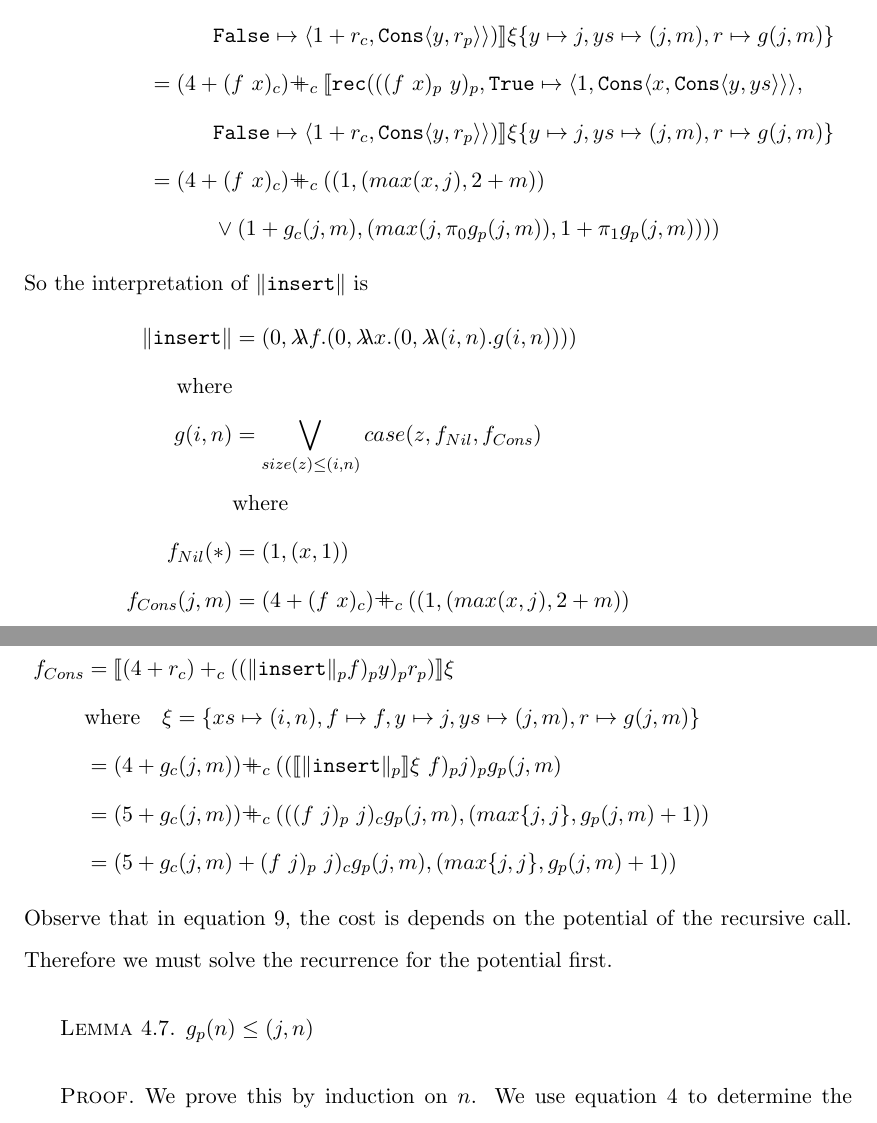
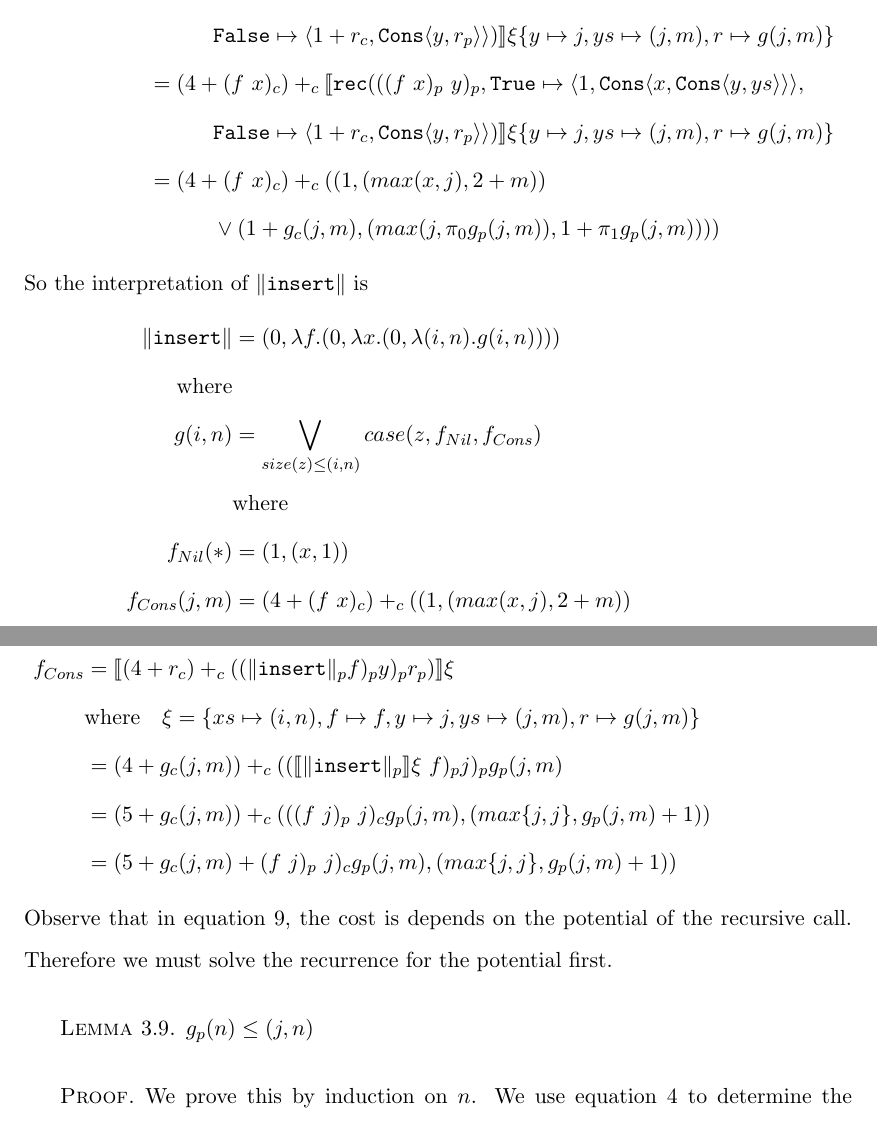
Before and after one commit to jrraymond/masters, a LaTeX thesis (workingtitle/thesis.tex, which reads workingtitle/ParametricInsertionSort.tex): two parts of pages 55 and 58 of 94, joined at a grey line, cut so that both start at the same text. Compiled offline with pdfLaTeX.

Commit message:
notation change

```diff
--- a/workingtitle/ParametricInsertionSort.tex
+++ b/workingtitle/ParametricInsertionSort.tex
@@ -366,21 +366,21 @@ Using this, we proceed to interpret the outer recurrence.
                 &= (1, (x, 1)) \\
   f_{Cons}(j,m) &= \LB (4 + (f\ x)_c) +_c \T{rec}(((f\ x)_p\ y)_p, \T{True}\mapsto \LP 1, \T{Cons}\LP x,\T{Cons}\LP y,ys\RP\RP\RP, \\
                 &\quadthree \T{False}\mapsto \LP 1 + r_c, \T{Cons}\LP y,r_p\RP\RP)\RB \xi \{ y \mapsto j, ys \mapsto (j, m), r \mapsto g(j, m)\} \\
-                &= (4 + (f\ x)_c) \pplus_c \LB\T{rec}(((f\ x)_p\ y)_p, \T{True}\mapsto \LP 1, \T{Cons}\LP x,\T{Cons}\LP y,ys\RP\RP\RP, \\
+                &= (4 + (f\ x)_c) +_c \LB\T{rec}(((f\ x)_p\ y)_p, \T{True}\mapsto \LP 1, \T{Cons}\LP x,\T{Cons}\LP y,ys\RP\RP\RP, \\
                 &\quadthree \T{False}\mapsto \LP 1 + r_c, \T{Cons}\LP y,r_p\RP\RP)\RB \xi \{ y \mapsto j, ys \mapsto (j, m), r \mapsto g(j, m)\} \\
-                &= (4 + (f\ x)_c) \pplus_c ((1, (max(x,j), 2 + m)) \\
+                &= (4 + (f\ x)_c) +_c ((1, (max(x,j), 2 + m)) \\
                 &\quadthree \vee (1 + g_c(j,m), (max(j,\pi_0 g_p(j,m)), 1 + \pi_1 g_p(j,m))))
 \end{flalign*}
 %
 So the interpretation of $\|\T{insert}\|$ is
 %
 \begin{flalign*}
-  \|\T{insert}\| &= (0, \llambda f.(0,\llambda x.(0,\llambda (i,n). g(i,n)))) \\
+  \|\T{insert}\| &= (0, \lambda f.(0,\lambda x.(0,\lambda (i,n). g(i,n)))) \\
   \text{where}& \\
   g(i,n) &= \bigvee\limits_{size(z) \leq (i,n)} case(z, f_{Nil}, f_{Cons}) \\
          &\text{where}\\
   f_{Nil}(\ast) &= (1, (x, 1)) \\
-  f_{Cons}(j,m) &= (4 + (f\ x)_c) \pplus_c ((1, (max(x,j), 2 + m)) \\
+  f_{Cons}(j,m) &= (4 + (f\ x)_c) +_c ((1, (max(x,j), 2 + m)) \\
                 &\quadthree \vee (1 + g_c(j,m), (max(j,\pi_0 r_p), 1 + \pi_1 g_p(j,m))))
 \end{flalign*}
 %
@@ -471,8 +471,8 @@ $xs$.
           &= (1, (-\infty,0)) \\
 f_{Cons} &= \LB (4 + r _c) +_c ((\|\T{insert}\|_p f)_p y)_p r_p) \RB \xi \\
          &\text{where}\quad \xi = \{xs \mapsto (i,n), f \mapsto f, y \mapsto j, ys \mapsto (j,m), r \mapsto g(j,m)\} \\
-         &= (4 + g_c(j,m)) \pplus_c ((\LB\|\T{insert}\|_p\RB\xi\ f)_p j)_p g_p(j,m) \\
-         &= (5 + g_c(j,m)) \pplus_c (((f\ j)_p\ j)_c g_p(j,m), (max\{j,j\},g_p(j, m)+1)) \\
+         &= (4 + g_c(j,m)) +_c ((\LB\|\T{insert}\|_p\RB\xi\ f)_p j)_p g_p(j,m) \\
+         &= (5 + g_c(j,m)) +_c (((f\ j)_p\ j)_c g_p(j,m), (max\{j,j\},g_p(j, m)+1)) \\
          &= (5 + g_c(j,m) + (f\ j)_p\ j)_c g_p(j,m), (max\{j,j\},g_p(j,m) + 1))
 \end{flalign*}
 %
--- a/workingtitle/thesis.tex
+++ b/workingtitle/thesis.tex
@@ -33,8 +33,8 @@
 
 \newcommand{\llangle}{\LP\!\LP}
 \newcommand{\rrangle}{\RP\!\RP}
-\newcommand{\llambda}{\lambda\!\!\lambda}
-\newcommand{\pplus}{\raisebox{0.25ex}{+}\!\!\!\!\!+}
+%\newcommand{\llambda}{\lambda\!\!\lambda}
+%\newcommand{\pplus}{\raisebox{0.25ex}{+}\!\!\!\!\!+}
 
 \makeatletter
 \def\old@comma{,}
```
Also changed, not shown: workingtitle/ListMap.tex (+1 -1 lines), workingtitle/Reverse.tex (+3 -5 lines), workingtitle/ParametricInsertionSort.tex (2 more changed lines), workingtitle/thesis.tex (2 more changed lines).
